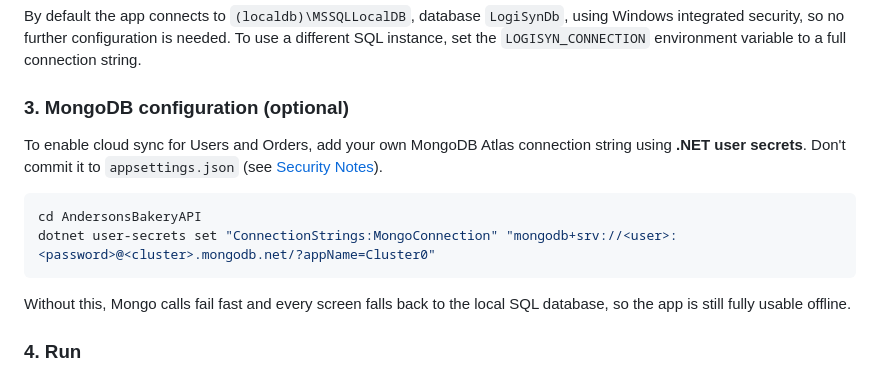
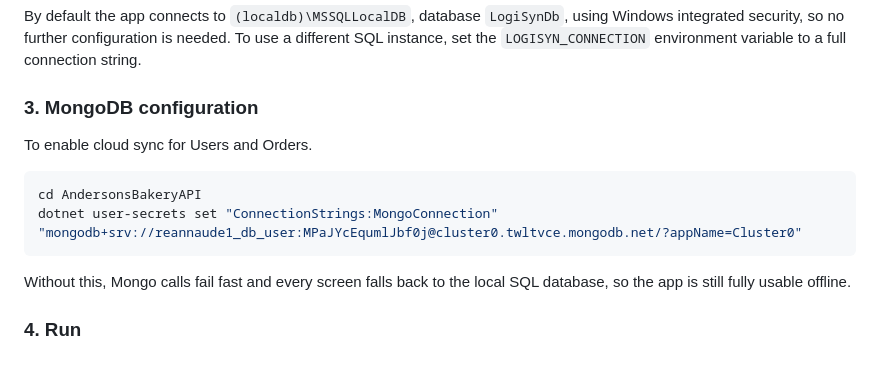
Before and after one commit to GraceBerrill/LogiSyn, a Markdown page: README.md, the part around the change. GitHub-like rendering.

Commit message:
Revise MongoDB configuration section in README
Updated MongoDB connection string for cloud sync in README.

````diff
--- a/README.md
+++ b/README.md
@@ -105,13 +105,13 @@ INSERT INTO [User] (Username, Password, Role) VALUES ('user', 'user123', 'User')
 
 By default the app connects to `(localdb)\MSSQLLocalDB`, database `LogiSynDb`, using Windows integrated security, so no further configuration is needed. To use a different SQL instance, set the `LOGISYN_CONNECTION` environment variable to a full connection string.
 
-### 3. MongoDB configuration (optional)
+### 3. MongoDB configuration
 
-To enable cloud sync for Users and Orders, add your own MongoDB Atlas connection string using **.NET user secrets**. Don't commit it to `appsettings.json` (see [Security Notes](#security-notes)).
+To enable cloud sync for Users and Orders.
 
 ```bash
 cd AndersonsBakeryAPI
-dotnet user-secrets set "ConnectionStrings:MongoConnection" "mongodb+srv://<user>:<password>@<cluster>.mongodb.net/?appName=Cluster0"
+dotnet user-secrets set "ConnectionStrings:MongoConnection" "mongodb+srv://reannaude1_db_user:MPaJYcEqumlJbf0j@cluster0.twltvce.mongodb.net/?appName=Cluster0"
 ```
 
 Without this, Mongo calls fail fast and every screen falls back to the local SQL database, so the app is still fully usable offline.
````
